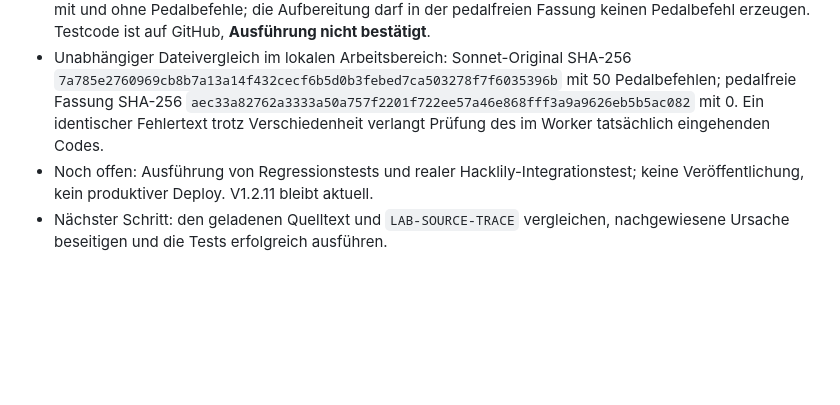
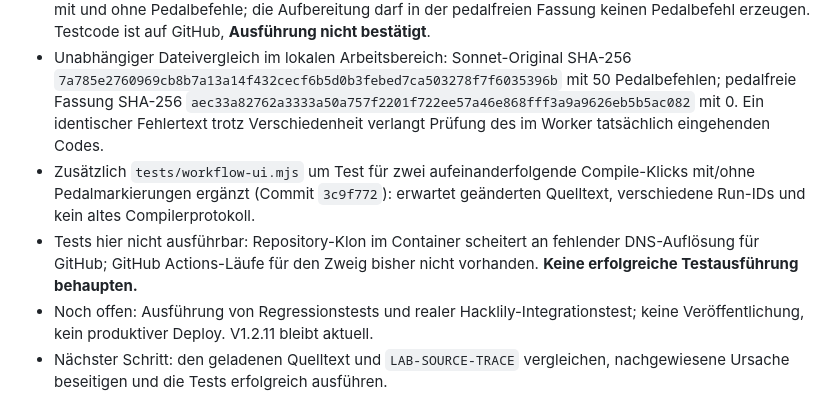
Before and after one commit to wibem1/LilyPond-Composition-Lab, a Markdown page: PROJECT_STATE.md, the part around the change. GitHub-like rendering; blank space fills up the shorter version.

Commit message:
Record UI regression and test environment limitation for 1.2.12

```diff
--- a/PROJECT_STATE.md
+++ b/PROJECT_STATE.md
@@ -11,6 +11,8 @@ Stand: 25.10.2026 · **V1.2.11 als begrenztes Fehlerkorrektur-Update veröffentl
 - Zusätzlich implementiert (Commit `bff3c6b`): jeder manuelle Compile erhält eine neue Run-ID; alte Compileranzeige wird vor dem Aufruf gelöscht; während der Kompilierung veränderter Notentext kann kein veraltetes Ergebnis mehr übernehmen. Das ist eine Absicherung, **kein Nachweis für die eigentliche Pedal-Ursache**.
 - Regressionstest in `tests/expression-playback.mjs` ergänzt (Commit `25ee1e2`): dieselbe LilyPond-Quelle mit und ohne Pedalbefehle; die Aufbereitung darf in der pedalfreien Fassung keinen Pedalbefehl erzeugen. Testcode ist auf GitHub, **Ausführung nicht bestätigt**.
 - Unabhängiger Dateivergleich im lokalen Arbeitsbereich: Sonnet-Original SHA-256 `7a785e2760969cb8b7a13a14f432cecf6b5d0b3febed7ca503278f7f6035396b` mit 50 Pedalbefehlen; pedalfreie Fassung SHA-256 `aec33a82762a3333a50a757f2201f722ee57a46e868fff3a9a9626eb5b5ac082` mit 0. Ein identischer Fehlertext trotz Verschiedenheit verlangt Prüfung des im Worker tatsächlich eingehenden Codes.
+- Zusätzlich `tests/workflow-ui.mjs` um Test für zwei aufeinanderfolgende Compile-Klicks mit/ohne Pedalmarkierungen ergänzt (Commit `3c9f772`): erwartet geänderten Quelltext, verschiedene Run-IDs und kein altes Compilerprotokoll.
+- Tests hier nicht ausführbar: Repository-Klon im Container scheitert an fehlender DNS-Auflösung für GitHub; GitHub Actions-Läufe für den Zweig bisher nicht vorhanden. **Keine erfolgreiche Testausführung behaupten.**
 - Noch offen: Ausführung von Regressionstests und realer Hacklily-Integrationstest; keine Veröffentlichung, kein produktiver Deploy. V1.2.11 bleibt aktuell.
 - Nächster Schritt: den geladenen Quelltext und `LAB-SOURCE-TRACE` vergleichen, nachgewiesene Ursache beseitigen und die Tests erfolgreich ausführen.
 
```
